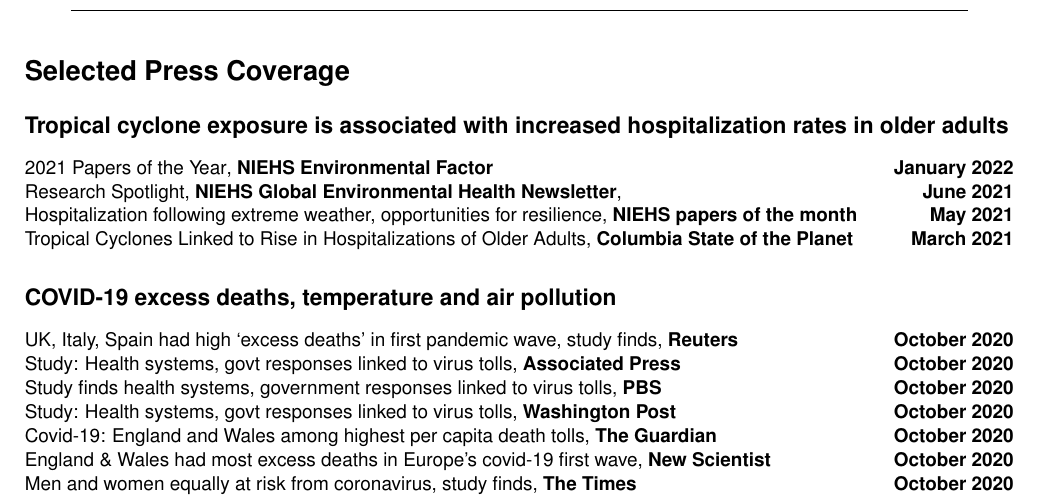
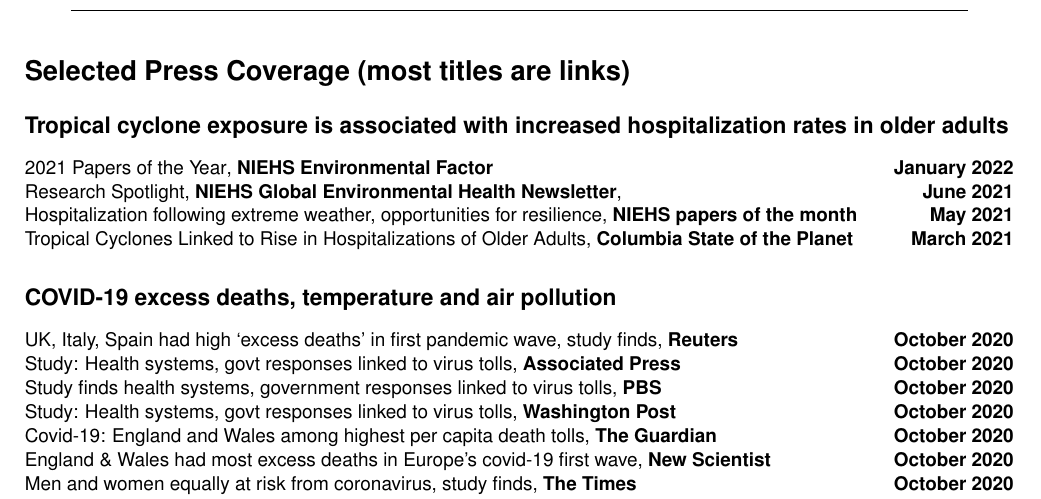
Before and after one commit to rmp15/CV-Robbie-M-Parks-2022, a LaTeX CV (cv_academic.tex, which reads sections/press_coverage.tex): part of page 6 of 6, cut at the place of the change. Compiled offline with pdfLaTeX.

Commit message:
Edited references

```diff
--- a/sections/press_coverage.tex
+++ b/sections/press_coverage.tex
@@ -1,4 +1,4 @@
-\section*{Selected Press Coverage}
+\section*{Selected Press Coverage (most titles are links)}
 
 \subsection*{Tropical cyclone exposure is associated with increased hospitalization rates in older adults}
 
```
Also changed, not shown: sections/press_coverage.tex (2 more changed lines).
